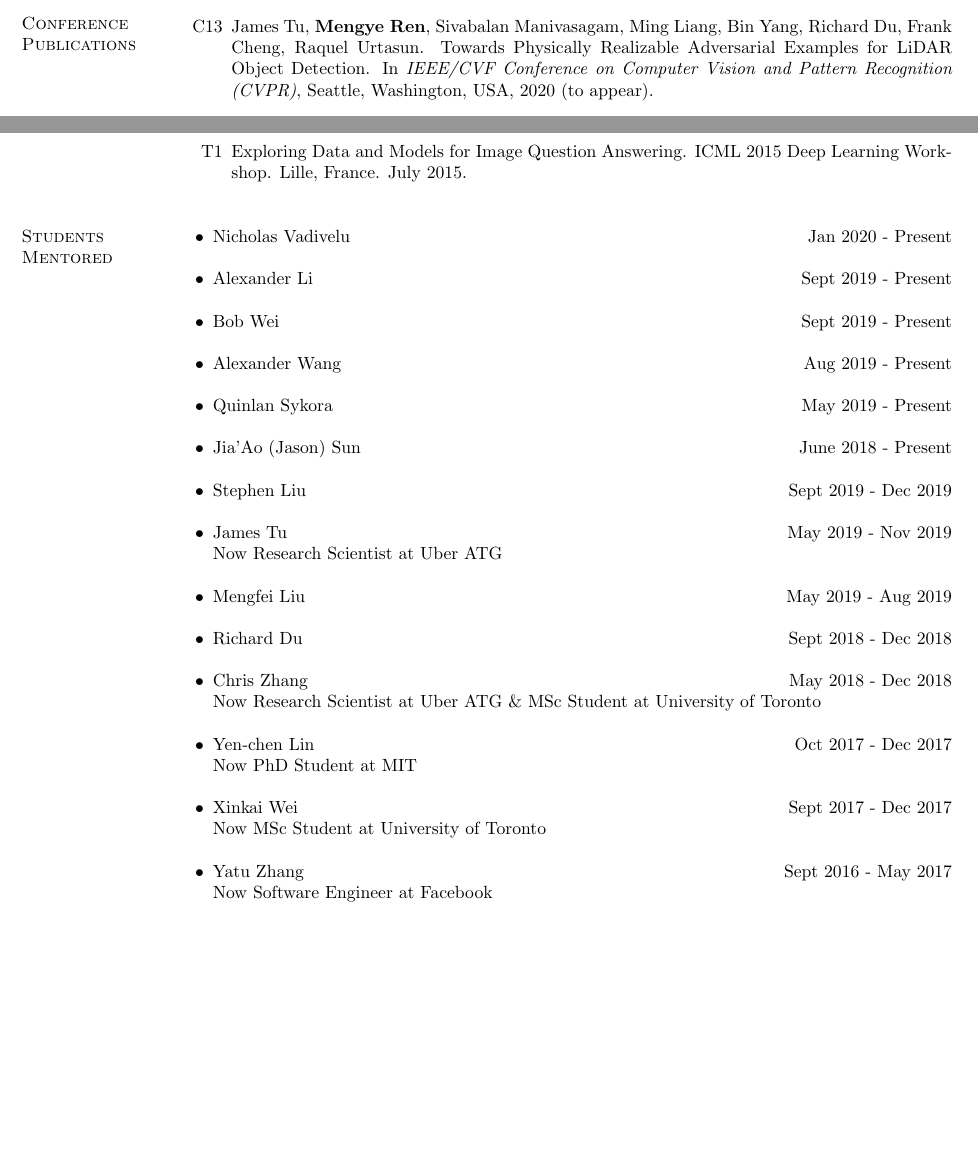
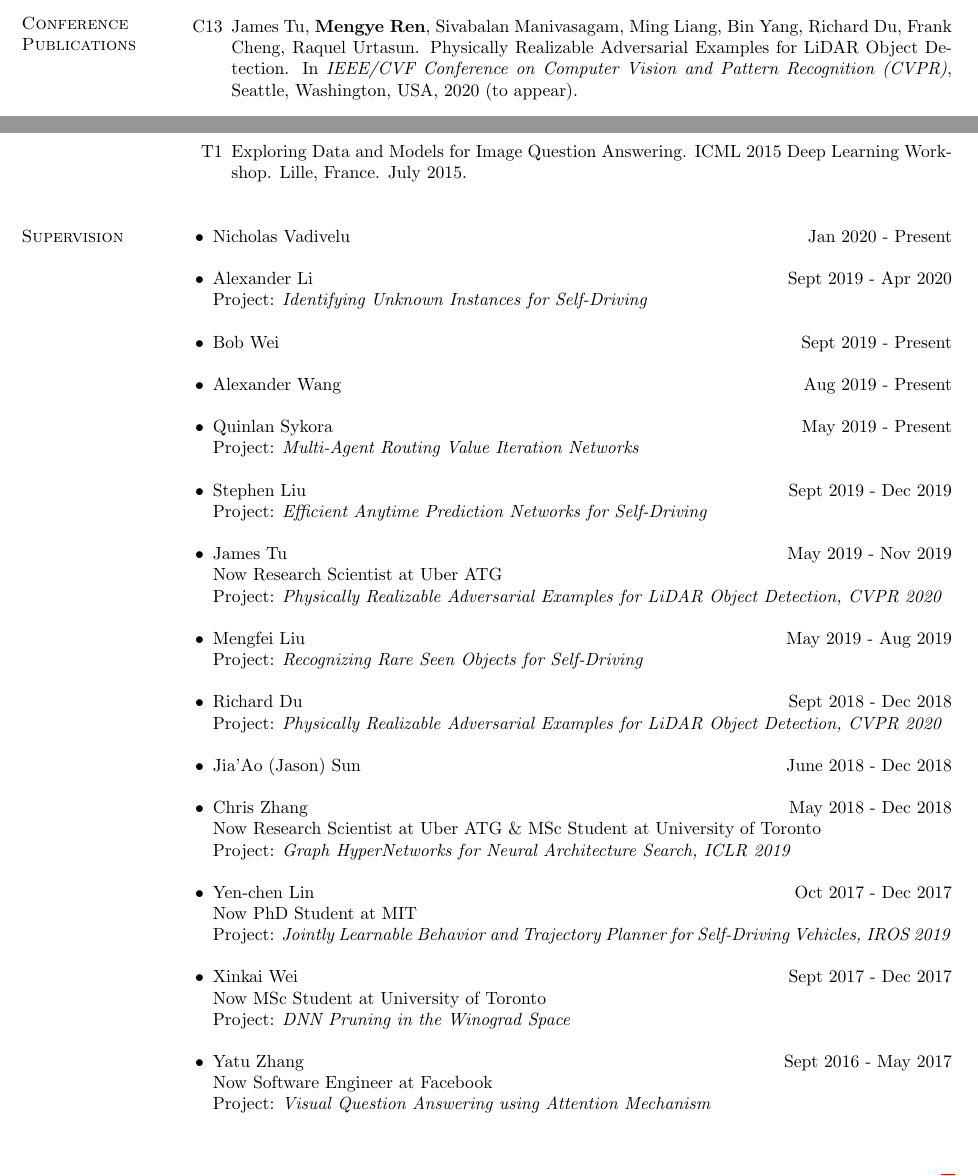
Before and after one commit to renmengye/cv, a LaTeX CV (cv_mengye_ren.tex, which reads sections/pubs.tex, sections/students.tex): two parts of pages 2 and 6 of 7, joined at a grey line, cut so that both start at the same text, the shorter picture padded with empty space. Compiled offline with pdfLaTeX.

Commit message:
students project

```diff
--- a/sections/pubs.tex
+++ b/sections/pubs.tex
@@ -7,7 +7,7 @@
 
 \item
 James Tu, \textbf{Mengye Ren}, Sivabalan Manivasagam, Ming Liang, Bin Yang, Richard Du, Frank Cheng, Raquel Urtasun.
-Towards Physically Realizable Adversarial Examples for LiDAR Object Detection.
+Physically Realizable Adversarial Examples for LiDAR Object Detection.
 In \textit{IEEE/CVF Conference on Computer Vision and Pattern Recognition (CVPR)}, Seattle, Washington, USA, 2020 (to appear).
 
 \item
--- a/sections/students.tex
+++ b/sections/students.tex
@@ -1,26 +1,36 @@
 % !TEX root = ../cv_mengye_ren.tex
 \if\shortcv0
-\section{\sc Students Mentored}
+\section{\sc Supervision}
 \begin{list2}
 \item Nicholas Vadivelu  \hfill Jan 2020 - Present         \\
-\item Alexander Li       \hfill Sept 2019 - Present        \\
+\item Alexander Li       \hfill Sept 2019 - Apr 2020       \\
+Project: \textit{Identifying Unknown Instances for Self-Driving} \\
 \item Bob Wei            \hfill Sept 2019 - Present        \\
 \item Alexander Wang     \hfill Aug 2019 - Present         \\
 \item Quinlan Sykora     \hfill May 2019 - Present         \\
-\item Jia'Ao (Jason) Sun \hfill June 2018 - Present        \\
+Project: \textit{Multi-Agent Routing Value Iteration Networks} \\
 \item Stephen Liu        \hfill Sept 2019 - Dec 2019       \\
+Project: \textit{Efficient Anytime Prediction Networks for Self-Driving} \\
 \item James Tu           \hfill May 2019 - Nov 2019        \\
 Now Research Scientist at Uber ATG                         \\
+Project: \textit{Physically Realizable Adversarial Examples for LiDAR Object Detection, CVPR 2020} \\
 \item Mengfei Liu        \hfill May 2019 - Aug 2019        \\
+Project: \textit{Recognizing Rare Seen Objects for Self-Driving} \\
 \item Richard Du         \hfill Sept 2018 - Dec 2018       \\
+Project: \textit{Physically Realizable Adversarial Examples for LiDAR Object Detection, CVPR 2020} \\
+\item Jia'Ao (Jason) Sun \hfill June 2018 - Dec 2018       \\
 \item Chris Zhang        \hfill May 2018 - Dec 2018        \\
 Now Research Scientist at Uber ATG \& MSc Student at University of Toronto                        \\
+Project: \textit{Graph HyperNetworks for Neural Architecture Search, ICLR 2019} \\
 \item Yen-chen Lin       \hfill Oct 2017 - Dec 2017        \\
 Now PhD Student at MIT                                     \\
+Project: \textit{Jointly Learnable Behavior and Trajectory Planner for Self-Driving Vehicles, IROS 2019}\\
 \item Xinkai Wei         \hfill Sept 2017 - Dec 2017       \\
 Now MSc Student at University of Toronto                   \\
+Project: \textit{DNN Pruning in the Winograd Space}        \\
 \item Yatu Zhang         \hfill Sept 2016 - May 2017       \\
-Now Software Engineer at Facebook
+Now Software Engineer at Facebook                          \\
+Project: \textit{Visual Question Answering using Attention Mechanism}
 \end{list2}
 \vspace{0.1in}
 \fi
```
